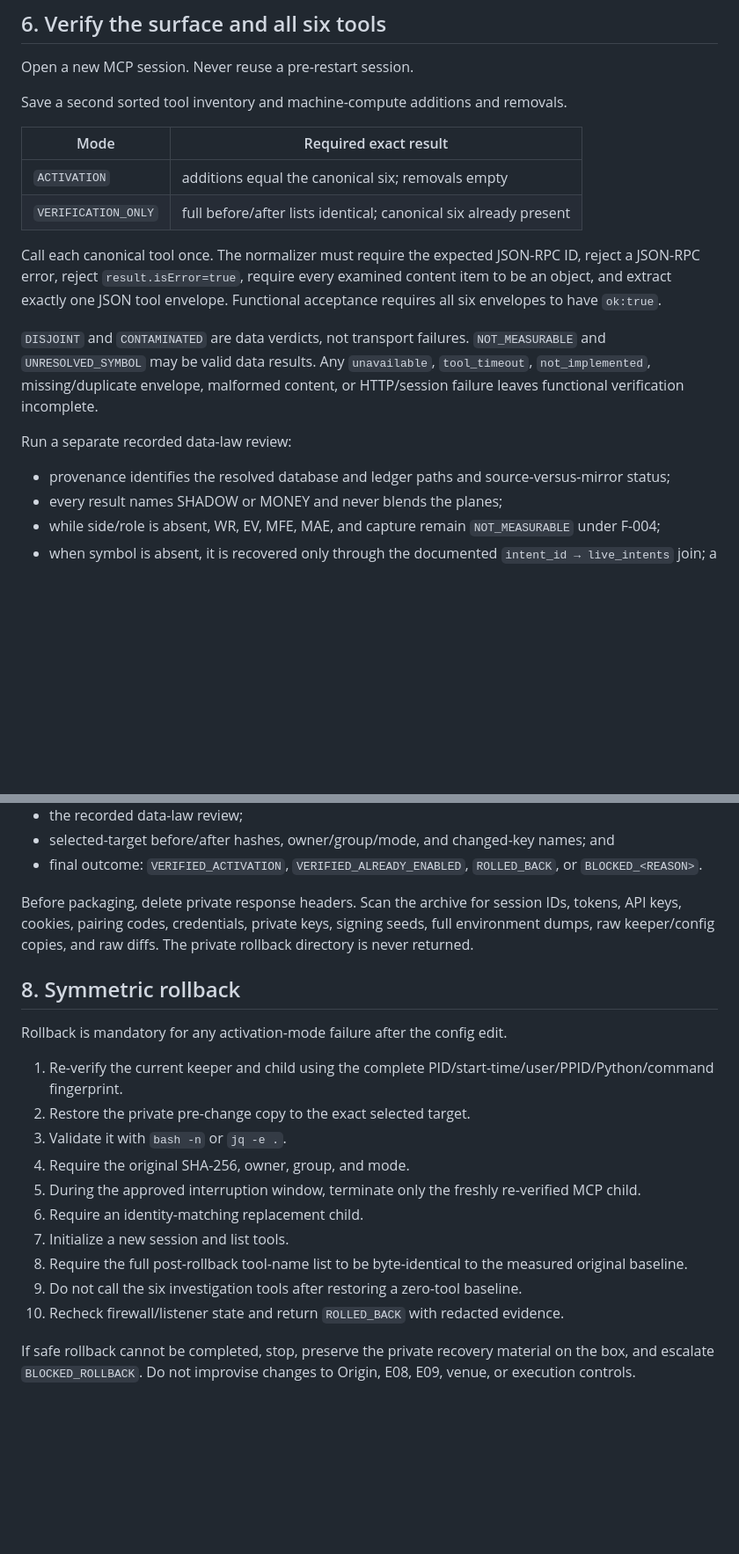
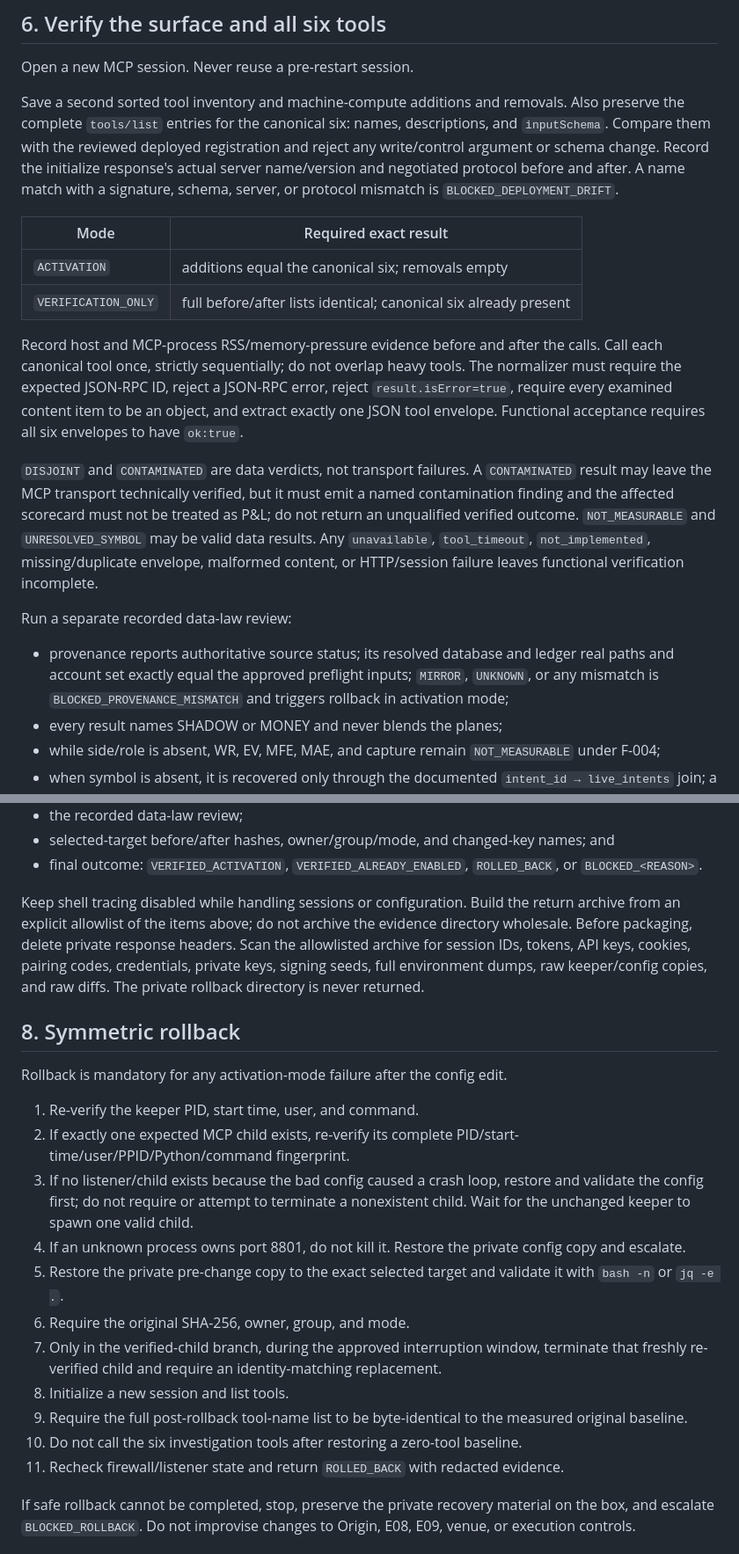
Before and after one commit to TriadAgentic/TriadOrigin, a Markdown page: docs/operations/TRIAD_BOX_MCP_INVESTIGATION_HANDOFF_2026-08-10.md, 2 parts joined by grey strips. Shown at 88% size. Drawn GitHub-style; blank space fills up the shorter version.

Commit message:
docs: close residual box handoff acceptance gaps

```diff
--- a/docs/operations/TRIAD_BOX_MCP_INVESTIGATION_HANDOFF_2026-08-10.md
+++ b/docs/operations/TRIAD_BOX_MCP_INVESTIGATION_HANDOFF_2026-08-10.md
@@ -220,26 +225,38 @@ replacement fingerprint triggers Section 8 rollback.
 
 Open a new MCP session. Never reuse a pre-restart session.
 
-Save a second sorted tool inventory and machine-compute additions and removals.
+Save a second sorted tool inventory and machine-compute additions and removals. Also preserve the
+complete `tools/list` entries for the canonical six: names, descriptions, and `inputSchema`.
+Compare them with the reviewed deployed registration and reject any write/control argument or schema
+change. Record the initialize response's actual server name/version and negotiated protocol before
+and after. A name match with a signature, schema, server, or protocol mismatch is
+`BLOCKED_DEPLOYMENT_DRIFT`.
 
 | Mode | Required exact result |
 |---|---|
 | `ACTIVATION` | additions equal the canonical six; removals empty |
 | `VERIFICATION_ONLY` | full before/after lists identical; canonical six already present |
 
-Call each canonical tool once. The normalizer must require the expected JSON-RPC ID, reject a
+Record host and MCP-process RSS/memory-pressure evidence before and after the calls. Call each
+canonical tool once, strictly sequentially; do not overlap heavy tools. The normalizer must require
+the expected JSON-RPC ID, reject a
 JSON-RPC error, reject `result.isError=true`, require every examined content item to be an object,
 and extract exactly one JSON tool envelope. Functional acceptance requires all six envelopes to have
 `ok:true`.
 
-`DISJOINT` and `CONTAMINATED` are data verdicts, not transport failures. `NOT_MEASURABLE` and
+`DISJOINT` and `CONTAMINATED` are data verdicts, not transport failures. A `CONTAMINATED`
+result may leave the MCP transport technically verified, but it must emit a named contamination
+finding and the affected scorecard must not be treated as P&L; do not return an unqualified verified
+outcome. `NOT_MEASURABLE` and
 `UNRESOLVED_SYMBOL` may be valid data results. Any `unavailable`, `tool_timeout`,
 `not_implemented`, missing/duplicate envelope, malformed content, or HTTP/session failure leaves
 functional verification incomplete.
 
 Run a separate recorded data-law review:
 
-- provenance identifies the resolved database and ledger paths and source-versus-mirror status;
+- provenance reports authoritative source status; its resolved database and ledger real paths and
+  account set exactly equal the approved preflight inputs; `MIRROR`, `UNKNOWN`, or any mismatch
+  is `BLOCKED_PROVENANCE_MISMATCH` and triggers rollback in activation mode;
 - every result names SHADOW or MONEY and never blends the planes;
 - while side/role is absent, WR, EV, MFE, MAE, and capture remain `NOT_MEASURABLE` under F-004;
 - when symbol is absent, it is recovered only through the documented
@@ -266,7 +283,9 @@ Return a redacted archive and a checksum containing:
 - final outcome: `VERIFIED_ACTIVATION`, `VERIFIED_ALREADY_ENABLED`, `ROLLED_BACK`, or
   `BLOCKED_<REASON>`.
 
-Before packaging, delete private response headers. Scan the archive for session IDs, tokens, API
+Keep shell tracing disabled while handling sessions or configuration. Build the return archive from
+an explicit allowlist of the items above; do not archive the evidence directory wholesale. Before
+packaging, delete private response headers. Scan the allowlisted archive for session IDs, tokens, API
 keys, cookies, pairing codes, credentials, private keys, signing seeds, full environment dumps, raw
 keeper/config copies, and raw diffs. The private rollback directory is never returned.
 
@@ -274,18 +293,23 @@ keeper/config copies, and raw diffs. The private rollback directory is never ret
 
 Rollback is mandatory for any activation-mode failure after the config edit.
 
-1. Re-verify the current keeper and child using the complete PID/start-time/user/PPID/Python/command
-   fingerprint.
-2. Restore the private pre-change copy to the exact selected target.
-3. Validate it with `bash -n` or `jq -e .`.
-4. Require the original SHA-256, owner, group, and mode.
-5. During the approved interruption window, terminate only the freshly re-verified MCP child.
-6. Require an identity-matching replacement child.
-7. Initialize a new session and list tools.
-8. Require the full post-rollback tool-name list to be byte-identical to the measured original
+1. Re-verify the keeper PID, start time, user, and command.
+2. If exactly one expected MCP child exists, re-verify its complete
+   PID/start-time/user/PPID/Python/command fingerprint.
+3. If no listener/child exists because the bad config caused a crash loop, restore and validate the
+   config first; do not require or attempt to terminate a nonexistent child. Wait for the unchanged
+   keeper to spawn one valid child.
+4. If an unknown process owns port 8801, do not kill it. Restore the private config copy and escalate.
+5. Restore the private pre-change copy to the exact selected target and validate it with `bash -n`
+   or `jq -e .`.
+6. Require the original SHA-256, owner, group, and mode.
+7. Only in the verified-child branch, during the approved interruption window, terminate that
+   freshly re-verified child and require an identity-matching replacement.
+8. Initialize a new session and list tools.
+9. Require the full post-rollback tool-name list to be byte-identical to the measured original
    baseline.
-9. Do not call the six investigation tools after restoring a zero-tool baseline.
-10. Recheck firewall/listener state and return `ROLLED_BACK` with redacted evidence.
+10. Do not call the six investigation tools after restoring a zero-tool baseline.
+11. Recheck firewall/listener state and return `ROLLED_BACK` with redacted evidence.
 
 If safe rollback cannot be completed, stop, preserve the private recovery material on the box, and
 escalate `BLOCKED_ROLLBACK`. Do not improvise changes to Origin, E08, E09, venue, or execution
```
Also changed, not shown: other parts of docs/operations/TRIAD_BOX_MCP_INVESTIGATION_HANDOFF_2026-08-10.md (+15 -10 lines).
